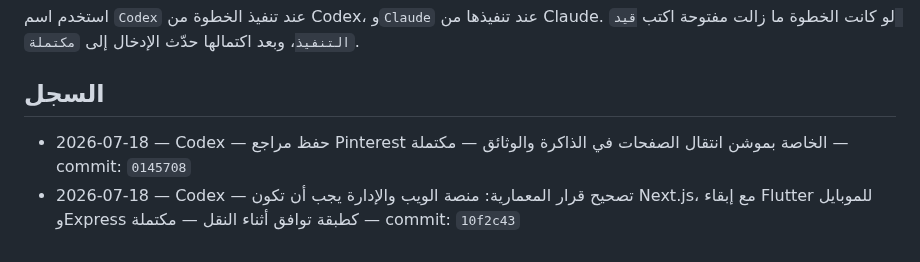
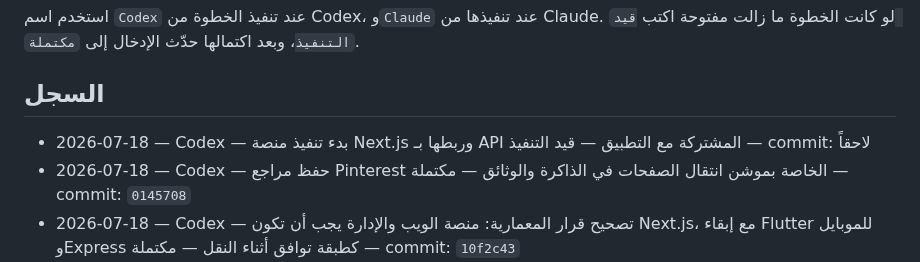
Before and after one commit to aarheemfrj/henaqena, a Markdown page: PROJECT_ACTIVITY_LOG.md, the part around the change. Rendered like a GitHub page.

Commit message:
docs: start nextjs platform implementation

```diff
--- a/PROJECT_ACTIVITY_LOG.md
+++ b/PROJECT_ACTIVITY_LOG.md
@@ -12,6 +12,7 @@
 
 ## السجل
 
+- 2026-07-18 — Codex — بدء تنفيذ منصة Next.js وربطها بـ API المشتركة مع التطبيق — قيد التنفيذ — commit: لاحقاً
 - 2026-07-18 — Codex — حفظ مراجع Pinterest الخاصة بموشن انتقال الصفحات في الذاكرة والوثائق — مكتملة — commit: `0145708`
 - 2026-07-18 — Codex — تصحيح قرار المعمارية: منصة الويب والإدارة يجب أن تكون Next.js، مع إبقاء Flutter للموبايل وExpress كطبقة توافق أثناء النقل — مكتملة — commit: `10f2c43`
 - 2026-07-18 — Codex — مراجعة MaalSoft مقابل هنا قنا وتوثيق فجوة التصميم وخطة المحاذاة — مكتملة — commit: `0a2cd5a`
```
